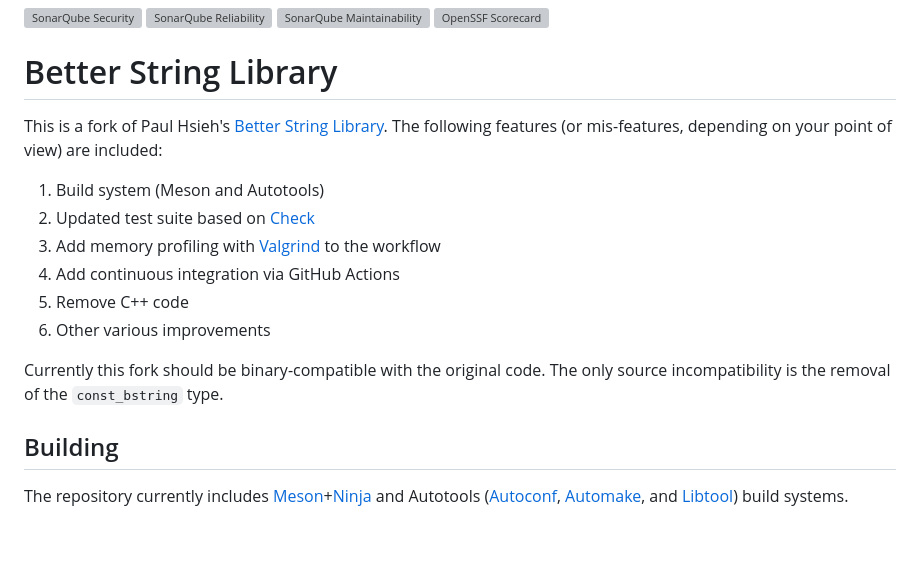
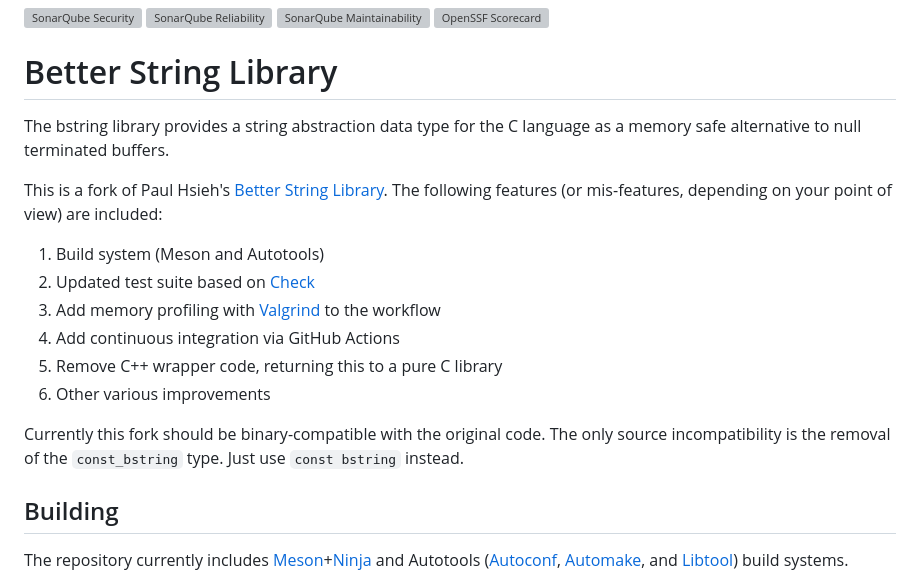
Before and after one commit to msteinert/bstring, a Markdown page: README.md, the part around the change. GitHub-like rendering; blank space fills up the shorter version; grey boxes are pictures that could not be loaded.

Commit message:
Update README.md with a blurb explaining bstring
The readme doesn't really explain what bstring actually is, so this adds a one liner at the top

Also, flesh out the explanations of what differs from the mother project

```diff
--- a/README.md
+++ b/README.md
@@ -4,6 +4,9 @@
 [![OpenSSF Scorecard](https://img.shields.io/ossf-scorecard/github.com/msteinert/bstring?label=openssf+scorecard&style=flat)](https://scorecard.dev/viewer/?uri=github.com/msteinert/bstring)
 
 # Better String Library
+
+The bstring library provides a string abstraction data type for the C language
+as a memory safe alternative to null terminated buffers.
 
 This is a fork of Paul Hsieh's [Better String Library][]. The following
 features (or mis-features, depending on your point of view) are included:
@@ -12,11 +15,12 @@ features (or mis-features, depending on your point of view) are included:
 2. Updated test suite based on [Check][]
 3. Add memory profiling with [Valgrind][] to the workflow
 4. Add continuous integration via GitHub Actions
-5. Remove C++ code
+5. Remove C++ wrapper code, returning this to a pure C library
 6. Other various improvements
 
 Currently this fork should be binary-compatible with the original code. The
 only source incompatibility is the removal of the `const_bstring` type.
+Just use `const bstring` instead.
 
 [Better String Library]: http://bstring.sourceforge.net/
 [Check]: https://github.com/libcheck/check
```
